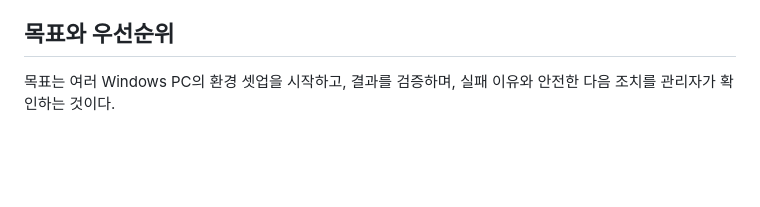
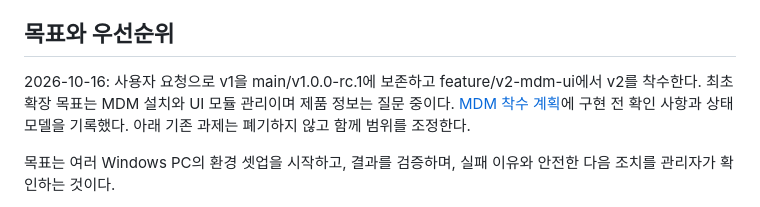
Before and after one commit to jobchoi/duct-tape, a Markdown page: docs/V2_PLAN.md, the part around the change. Drawn GitHub-style; blank space fills up the shorter version.

```diff
--- a/docs/V2_PLAN.md
+++ b/docs/V2_PLAN.md
@@ -5,6 +5,8 @@
 현재 코드는 v1 현장 시험 기준선으로 취급한다. 2026-10-14 한컴 설치기 성공 반환 후 종료 상태/UTF8 처리를 수정했다. 최신 에이전트의 관리자 요청부터 완료 보고까지 현장 검증은 아직 없으며 실패 후 재요청 무반응도 남아 있다. 정식 릴리스는 [다음 작업 계획](NEXT_WORK_PLAN.md)의 검증 뒤 진행한다.
 
 ## 목표와 우선순위
+
+2026-10-16: 사용자 요청으로 v1을 main/v1.0.0-rc.1에 보존하고 feature/v2-mdm-ui에서 v2를 착수한다. 최초 확장 목표는 MDM 설치와 UI 모듈 관리이며 제품 정보는 질문 중이다. [MDM 착수 계획](V2_MDM_START.md)에 구현 전 확인 사항과 상태 모델을 기록했다. 아래 기존 과제는 폐기하지 않고 함께 범위를 조정한다.
 
 목표는 여러 Windows PC의 환경 셋업을 시작하고, 결과를 검증하며, 실패 이유와 안전한 다음 조치를 관리자가 확인하는 것이다.
 
```
Also changed, not shown: docs/V2_MDM_START.md (added, +30 -0 lines), docs/WORK_HISTORY.md (+6 -0 lines).
